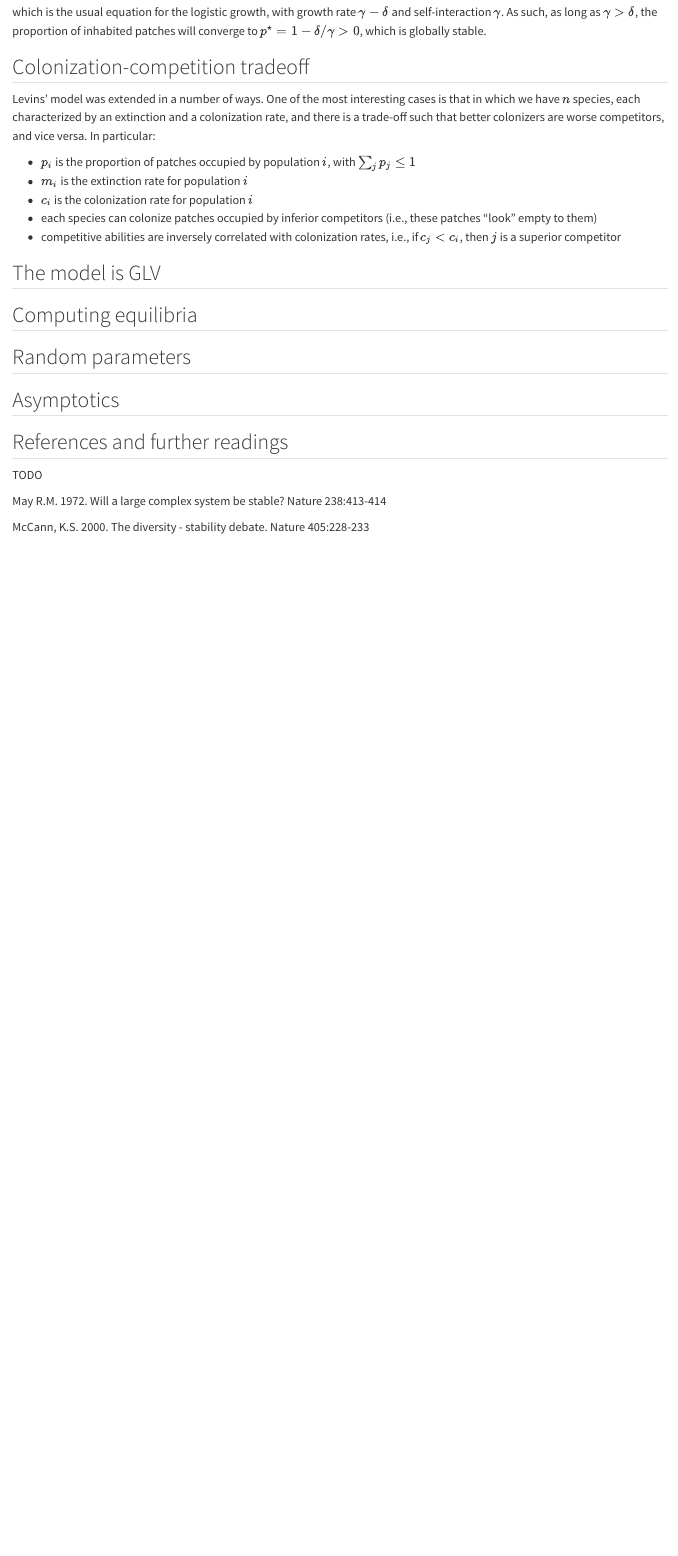
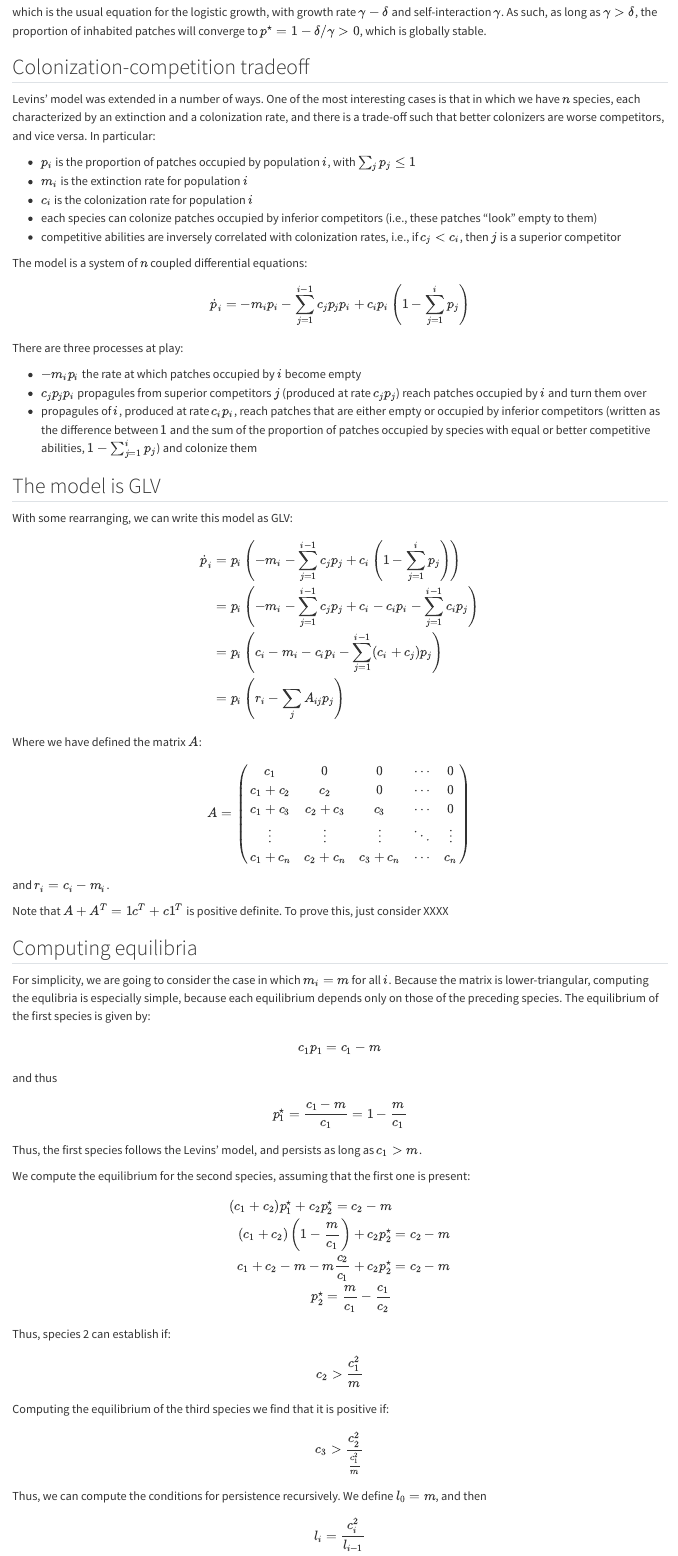
Before and after one commit to StefanoAllesina/ICTS_2025, a Quarto document (ch4.qmd): the page in a window 1100 px wide, from 1120 px down. Rendered offline with R 4.5, knitr and Pandoc in place of Quarto, with nearby package versions.

Commit message:
more on Tilman model

```diff
--- a/ch4.qmd
+++ b/ch4.qmd
@@ -39,8 +39,86 @@ Levins' model was extended in a number of ways. One of the most interesting case
 - each species can colonize patches occupied by inferior competitors (i.e., these patches "look" empty to them)
 - competitive abilities are inversely correlated with colonization rates, i.e., if $c_j < c_i$, then $j$ is a superior competitor
 
+The model is a system of $n$ coupled differential equations:
 
+$$
+\dot{p}_i = -m_i p_i - \sum_{j=1}^{i-1} c_j p_j p_i + c_i p_i \left(1-\sum_{j=1}^{i} p_j\right)
+$$
+
+There are three processes at play:
+
+- $-m_i p_i$ the rate at which patches occupied by $i$ become empty
+- $c_j p_j p_i$ propagules from superior competitors $j$ (produced at rate $c_j p_j$) reach patches occupied by $i$ and turn them over
+- propagules of $i$, produced at rate $c_i p_i$, reach patches that are either empty or occupied by inferior competitors (written as the difference between $1$ and the sum of the proportion of patches occupied by species with equal or better competitive abilities, $1-\sum_{j=1}^{i} p_j$) and colonize them
 
 ## The model is GLV
 
+With some rearranging, we can write this model as GLV:
+
+$$
+\begin{aligned}
+\dot{p}_i &= p_i\left(-m_i - \sum_{j=1}^{i-1} c_j p_j + c_i \left(1-\sum_{j=1}^{i} p_j\right)\right)\\
+&= p_i\left(-m_i - \sum_{j=1}^{i-1} c_j p_j + c_i - c_i p_i -\sum_{j=1}^{i-1} c_i p_j \right)\\
+&= p_i\left(c_i -m_i - c_i p_i -\sum_{j=1}^{i-1} (c_i + c_j) p_j \right)\\
+&= p_i\left(r_i - \sum_{j}A_{ij} p_j\right)
+\end{aligned}
+$$
+Where we have defined the matrix $A$:
+
+$$
+A = \begin{pmatrix}
+c_1 & 0 & 0 &\cdots &0\\
+c_1 + c_2 & c_2 & 0 & \cdots & 0\\
+c_1 + c_3 & c_2 + c_3 & c_3 & \cdots & 0\\
+\vdots & \vdots & \vdots & \ddots & \vdots\\
+c_1 + c_n & c_2 + c_n & c_3 + c_n & \cdots & c_n
+\end{pmatrix}
+$$
+
+and $r_i = c_i - m_i$.
+
+Note that $A + A^T = 1 c^T + c 1^T$ is positive definite. To prove this, just consider XXXX
+
 ## Computing equilibria
+
+For simplicity, we are going to consider the case in which $m_i = m$ for all $i$. Because the matrix is lower-triangular, computing the equlibria is especially simple, because each equilibrium depends only on those of the preceding species. The equilibrium of the first species is given by:
+
+$$
+c_1 p_1 = c_1 -m
+$$
+
+and thus
+
+$$
+p_1^\star = \frac{c_1 - m}{c_1} = 1 - \frac{m}{c_1}
+$$
+
+Thus, the first species follows the Levins' model, and persists as long as $c_1 > m$.
+
+We compute the equilibrium for the second species, assuming that the first one is present:
+
+$$
+\begin{aligned}
+(c_1 + c_2) p_1^\star + c_2 p_2^\star = c_2 - m\\
+(c_1 + c_2)\left(1 - \frac{m}{c_1}\right) + c_2 p_2^\star &=  c_2 - m\\
+c_1 + c_2 - m - m \frac{c_2}{c_1} +  c_2 p_2^\star &=  c_2 - m\\
+p_2^\star = \frac{m}{c_1} - \frac{c_1}{c_2}
+\end{aligned}
+$$
+
+Thus, species 2 can establish if:
+
+$$
+c_2 > \frac{c_1^2}{m}
+$$
+
+Computing the equilibrium of the third species we find that it is positive if:
+
+$$
+c_3 > \frac{c_2^2}{\frac{c_1^2}{m}}
+$$
+
+Thus, we can compute the conditions for persistence recursively. We define $l_0 = m$, and then
+
+$$
+l_i = \frac{c_i^2}{l_{i-1}}
```
Also changed, not shown: docs/search.json, ch4.qmd (8 more changed lines), 2 other files.
